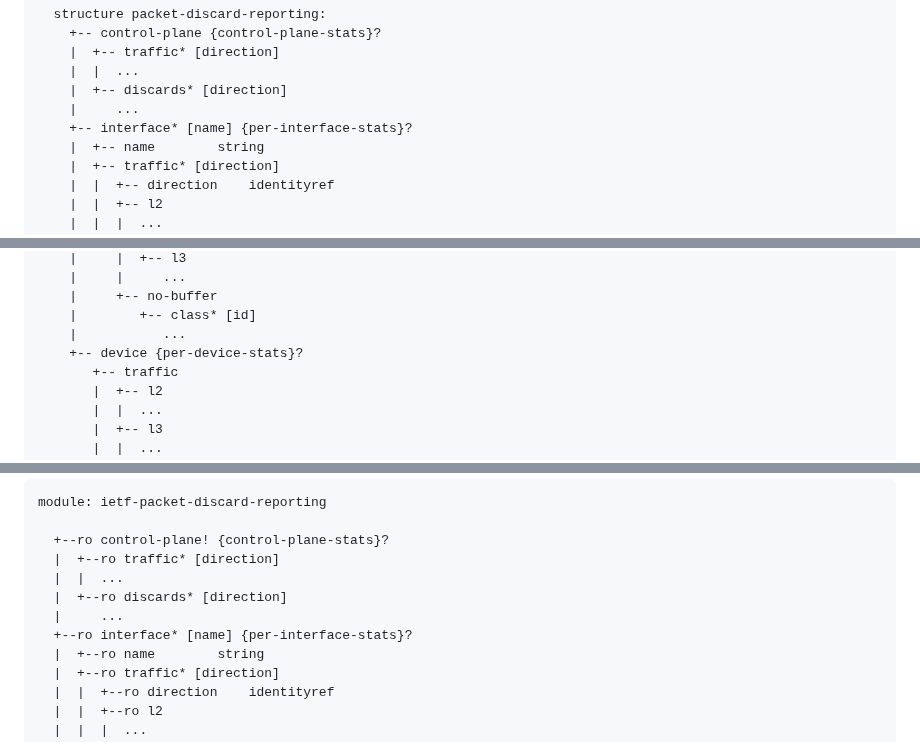
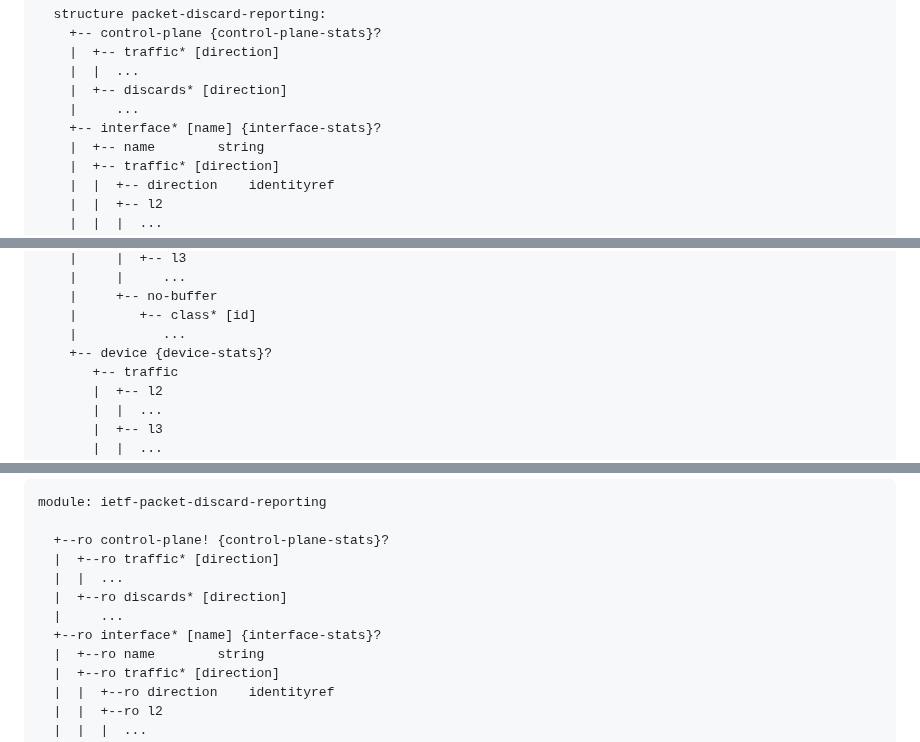
Before and after one commit to o-pylypenko/draft-ietf-opsawg-discardmodel, a Markdown page: draft-ietf-opsawg-discardmodel.md, 3 parts joined by grey strips. Drawn GitHub-style.

```diff
--- a/draft-ietf-opsawg-discardmodel.md
+++ b/draft-ietf-opsawg-discardmodel.md
@@ -170,7 +170,7 @@ module: ietf-packet-discard-reporting-sx
     |  |  ...
     |  +-- discards* [direction]
     |     ...
-    +-- interface* [name] {per-interface-stats}?
+    +-- interface* [name] {interface-stats}?
     |  +-- name        string
     |  +-- traffic* [direction]
     |  |  +-- direction    identityref
@@ -232,7 +232,7 @@ module: ietf-packet-discard-reporting-sx
     |     +-- no-buffer
     |        +-- class* [id]
     |           ...
-    +-- device {per-device-stats}?
+    +-- device {device-stats}?
        +-- traffic
        |  +-- l2
        |  |  ...
@@ -344,7 +344,7 @@ module: ietf-packet-discard-reporting
   |  |  ...
   |  +--ro discards* [direction]
   |     ...
-  +--ro interface* [name] {per-interface-stats}?
+  +--ro interface* [name] {interface-stats}?
   |  +--ro name        string
   |  +--ro traffic* [direction]
   |  |  +--ro direction    identityref
```
Also changed, not shown: other parts of draft-ietf-opsawg-discardmodel.md (+1 -1 lines).
